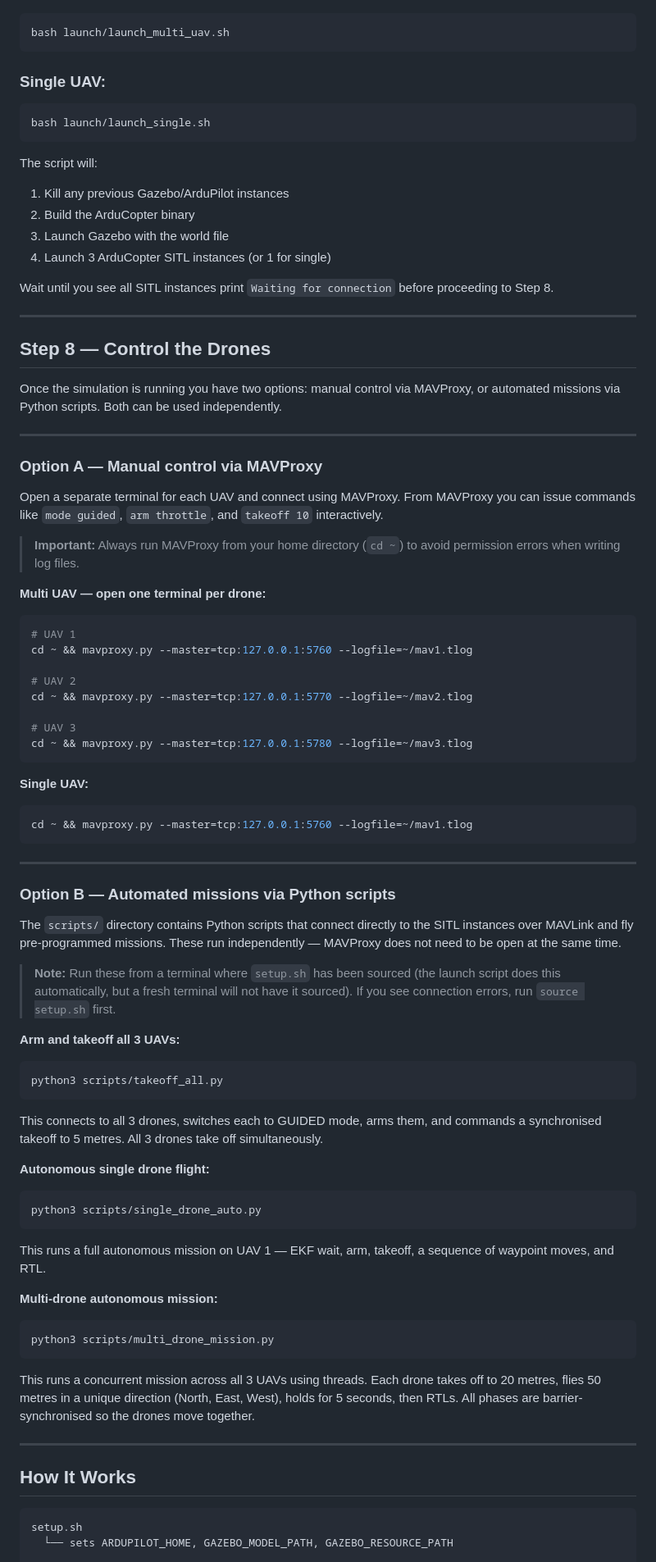
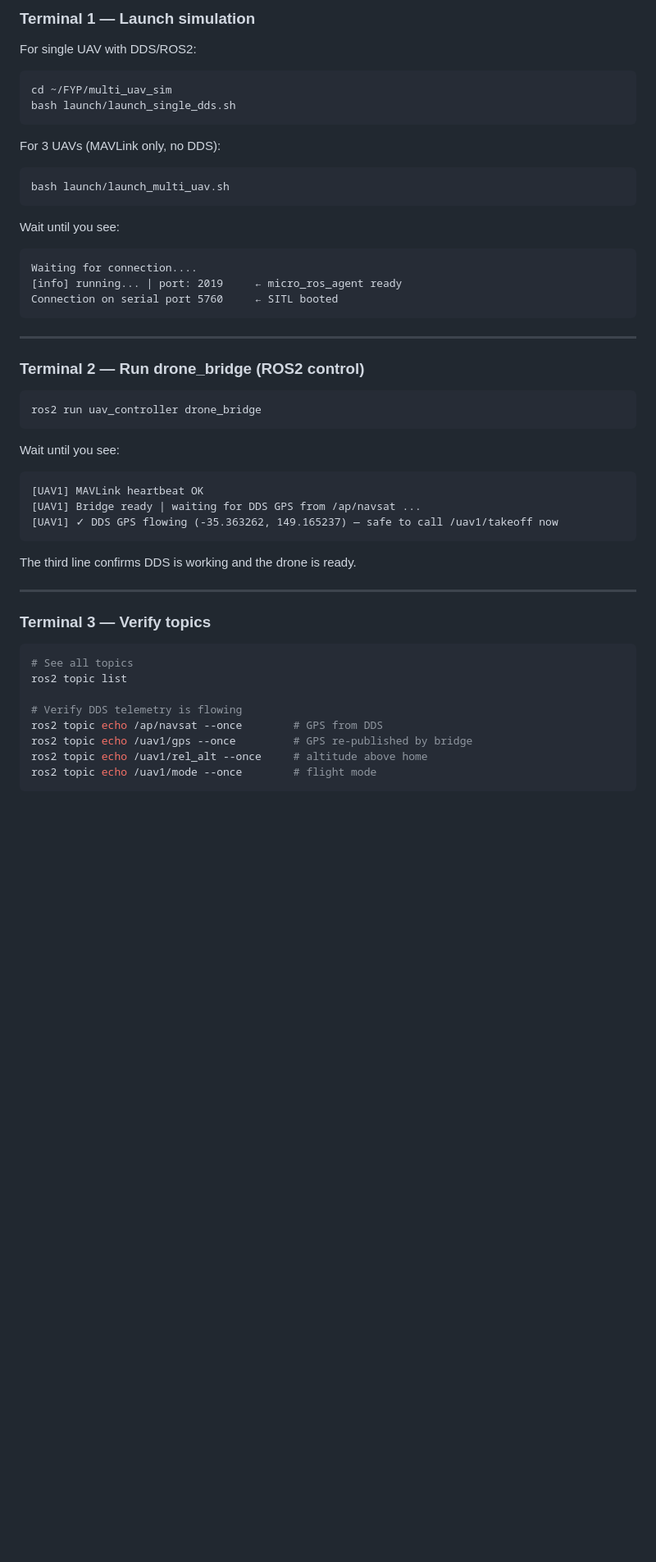
Before and after one commit to OpenAeroStack/multi_uav_simulation, a Markdown page: README.md, the part around one of its changes. Shown at 82% size. Rendered like a GitHub page; blank space fills up the shorter version.

````diff
--- a/README.md
+++ b/README.md
@@ -121,90 +195,52 @@ export ARDUPILOT_HOME="/media/user/drive/ardupilot"       # on external drive (n
+### Terminal 1 — Launch simulation
+
+For single UAV with DDS/ROS2:
+```bash
+cd ~/FYP/multi_uav_sim
+bash launch/launch_single_dds.sh
+```
+
+For 3 UAVs (MAVLink only, no DDS):
 ```bash
 bash launch/launch_multi_uav.sh
 ```
 
-### Single UAV:
-```bash
-bash launch/launch_single.sh
+Wait until you see:
 ```
-
-The script will:
-1. Kill any previous Gazebo/ArduPilot instances
-2. Build the ArduCopter binary
-3. Launch Gazebo with the world file
-4. Launch 3 ArduCopter SITL instances (or 1 for single)
-
-Wait until you see all SITL instances print `Waiting for connection` before proceeding to Step 8.
-
----
-
-## Step 8 — Control the Drones
-
-Once the simulation is running you have two options: manual control via MAVProxy, or automated missions via Python scripts. Both can be used independently.
-
----
-
-### Option A — Manual control via MAVProxy
-
-Open a separate terminal for each UAV and connect using MAVProxy. From MAVProxy you can issue commands like `mode guided`, `arm throttle`, and `takeoff 10` interactively.
-
-> **Important:** Always run MAVProxy from your home directory (`cd ~`) to avoid permission errors when writing log files.
-
-**Multi UAV — open one terminal per drone:**
-
-```bash
-# UAV 1
-cd ~ && mavproxy.py --master=tcp:127.0.0.1:5760 --logfile=~/mav1.tlog
-
-# UAV 2
-cd ~ && mavproxy.py --master=tcp:127.0.0.1:5770 --logfile=~/mav2.tlog
-
-# UAV 3
-cd ~ && mavproxy.py --master=tcp:127.0.0.1:5780 --logfile=~/mav3.tlog
-```
-
-**Single UAV:**
-
-```bash
-cd ~ && mavproxy.py --master=tcp:127.0.0.1:5760 --logfile=~/mav1.tlog
+Waiting for connection....
+[info] running... | port: 2019     ← micro_ros_agent ready
+Connection on serial port 5760     ← SITL booted
 ```
 
 ---
 
-### Option B — Automated missions via Python scripts
-
-The `scripts/` directory contains Python scripts that connect directly to the SITL instances over MAVLink and fly pre-programmed missions. These run independently — MAVProxy does not need to be open at the same time.
-
-> **Note:** Run these from a terminal where `setup.sh` has been sourced (the launch script does this automatically, but a fresh terminal will not have it sourced). If you see connection errors, run `source setup.sh` first.
-
-**Arm and takeoff all 3 UAVs:**
+### Terminal 2 — Run drone_bridge (ROS2 control)
 
 ```bash
-python3 scripts/takeoff_all.py
+ros2 run uav_controller drone_bridge
 ```
 
-This connects to all 3 drones, switches each to GUIDED mode, arms them, and commands a synchronised takeoff to 5 metres. All 3 drones take off simultaneously.
-
-**Autonomous single drone flight:**
-
-```bash
-python3 scripts/single_drone_auto.py
+Wait until you see:
+```
+[UAV1] MAVLink heartbeat OK
+[UAV1] Bridge ready | waiting for DDS GPS from /ap/navsat ...
+[UAV1] ✓ DDS GPS flowing (-35.363262, 149.165237) — safe to call /uav1/takeoff now
 ```
 
-This runs a full autonomous mission on UAV 1 — EKF wait, arm, takeoff, a sequence of waypoint moves, and RTL.
-
-**Multi-drone autonomous mission:**
-
-```bash
-python3 scripts/multi_drone_mission.py
-```
-
-This runs a concurrent mission across all 3 UAVs using threads. Each drone takes off to 20 metres, flies 50 metres in a unique direction (North, East, West), holds for 5 seconds, then RTLs. All phases are barrier-synchronised so the drones move together.
+The third line confirms DDS is working and the drone is ready.
 
 ---
 
-## How It Works
+### Terminal 3 — Verify topics
 
+```bash
+# See all topics
+ros2 topic list
+
+# Verify DDS telemetry is flowing
+ros2 topic echo /ap/navsat --once        # GPS from DDS
+ros2 topic echo /uav1/gps --once         # GPS re-published by bridge
+ros2 topic echo /uav1/rel_alt --once     # altitude above home
+ros2 topic echo /uav1/mode --once        # flight mode
 ```
-setup.sh
-  └── sets ARDUPILOT_HOME, GAZEBO_MODEL_PATH, GAZEBO_RESOURCE_PATH
 
````
Also changed, not shown: other parts of README.md (+291 -96 lines).
